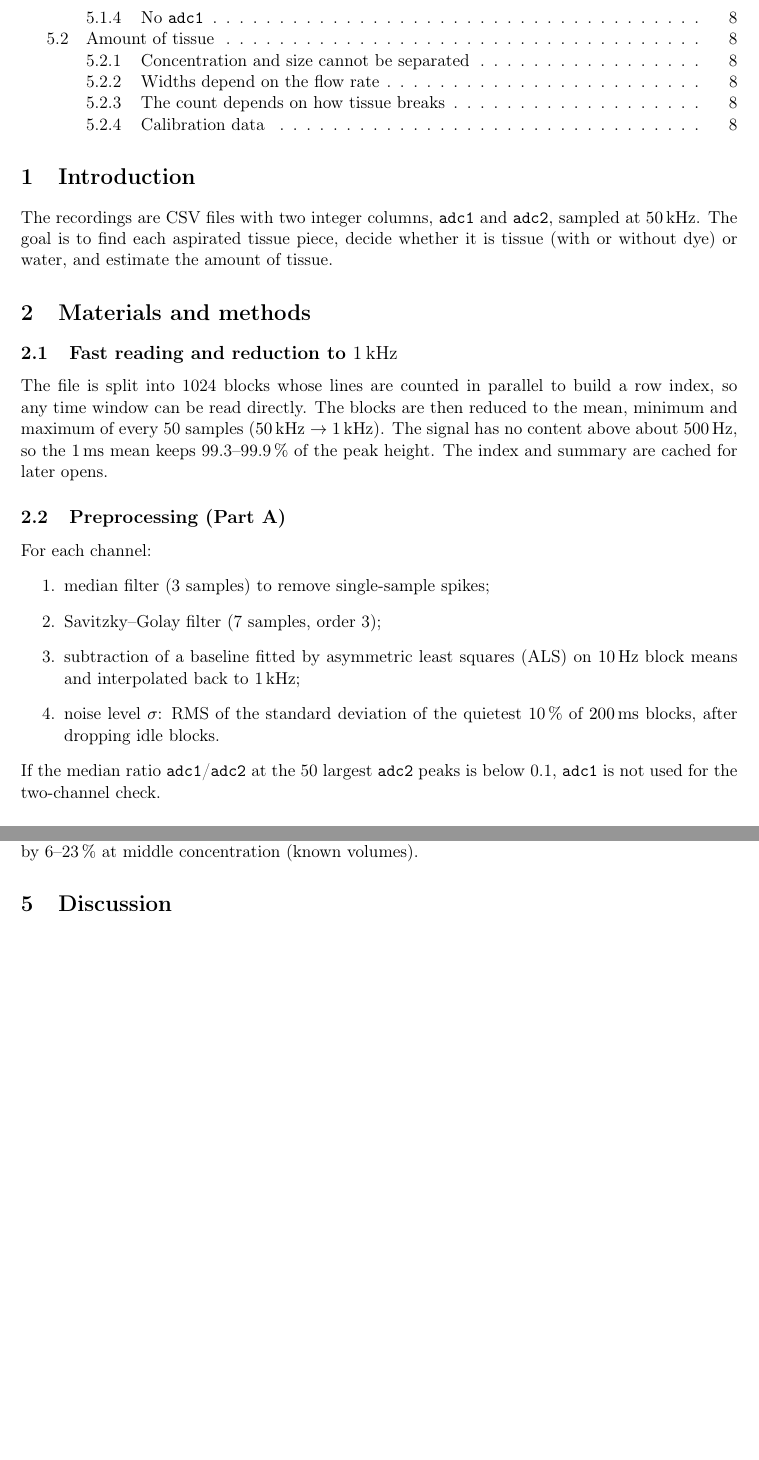
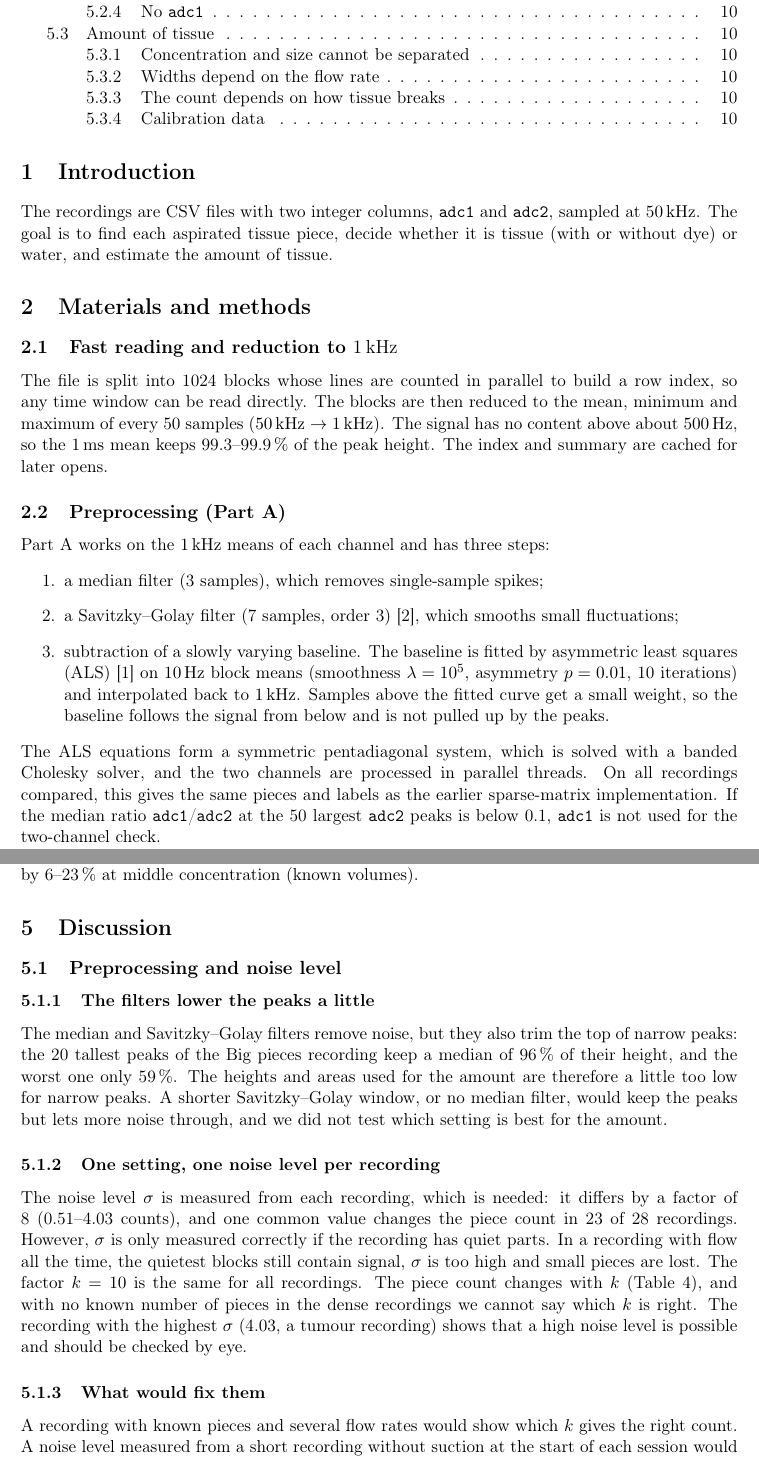
Before and after one commit to nsky-103/IDP2026_group8, a LaTeX paper (report/report.tex, which reads report/sections/methods.tex, report/sections/partA_discussion.tex, report/sections/partA_methods.tex): two parts of pages 2 and 7 of 9 before the commit and two parts of pages 2 and 9 of 11 after it, joined at a grey line, cut so that both start at the same text, the shorter picture padded with empty space. Compiled offline with pdfLaTeX.

Commit message:
report: add Part A methods, results and discussion

```diff
--- a/report/sections/methods.tex
+++ b/report/sections/methods.tex
@@ -7,18 +7,7 @@ maximum of every 50 samples (\SI{50}{\kilo\hertz} $\rightarrow$ \SI{1}{\kilo\her
 The signal has no content above about \SI{500}{\hertz}, so the \SI{1}{\milli\second} mean keeps
 99.3--99.9\,\% of the peak height. The index and summary are cached for later opens.
 
-\subsection{Preprocessing (Part A)}
-For each channel:
-\begin{enumerate}
-  \item median filter (3 samples) to remove single-sample spikes;
-  \item Savitzky--Golay filter (7 samples, order 3);
-  \item subtraction of a baseline fitted by asymmetric least squares (ALS) on \SI{10}{\hertz}
-        block means and interpolated back to \SI{1}{\kilo\hertz};
-  \item noise level $\sigma$: RMS of the standard deviation of the quietest 10\,\% of
-        \SI{200}{\milli\second} blocks, after dropping idle blocks.
-\end{enumerate}
-If the median ratio \texttt{adc1}/\texttt{adc2} at the 50 largest \texttt{adc2} peaks is below
-0.1, \texttt{adc1} is not used for the two-channel check.
+\input{sections/partA_methods}
 
 \input{sections/detection_methods}
 
--- /dev/null
+++ b/report/sections/partA_discussion.tex
@@ -0,0 +1,24 @@
+% Part A. Included from discussion.tex with \input{sections/partA_discussion}.
+\subsection{Preprocessing and noise level}
+\label{sec:partA-discussion}
+\subsubsection{The filters lower the peaks a little}
+The median and Savitzky--Golay filters remove noise, but they also trim the top of narrow
+peaks: the 20 tallest peaks of the Big pieces recording keep a median of 96\,\% of their height,
+and the worst one only 59\,\%. The heights and areas used for the amount are therefore a little
+too low for narrow peaks. A shorter Savitzky--Golay window, or no median filter, would keep the
+peaks but lets more noise through, and we did not test which setting is best for the amount.
+
+\subsubsection{One setting, one noise level per recording}
+The noise level $\sigma$ is measured from each recording, which is needed: it differs by a factor
+of 8 (0.51--4.03 counts), and one common value changes the piece count in 23 of 28 recordings.
+However, $\sigma$ is only measured correctly if the recording has quiet parts. In a
+recording with flow all the time, the quietest blocks still contain signal, $\sigma$ is too high
+and small pieces are lost. The factor $k = 10$ is the same for all recordings. The piece count
+changes with $k$ (Table~\ref{tab:k-sweep}), and with no known number of pieces in the dense
+recordings we cannot say which $k$ is right. The recording with the highest $\sigma$ (4.03, a
+tumour recording) shows that a high noise level is possible and should be checked by eye.
+
+\subsubsection{What would fix them}
+A recording with known pieces and several flow rates would show which $k$ gives the right count.
+A noise level measured from a short recording without suction at the start of each session would
+not depend on quiet blocks inside the suction.
--- /dev/null
+++ b/report/sections/partA_methods.tex
@@ -0,0 +1,18 @@
+% Part A. Included from methods.tex with \input{sections/partA_methods}.
+\subsection{Preprocessing (Part A)}
+Part A works on the \SI{1}{\kilo\hertz} means of each channel and has three steps:
+\begin{enumerate}
+  \item a median filter (3 samples), which removes single-sample spikes;
+  \item a Savitzky--Golay filter (7 samples, order 3)~\cite{savitzky1964}, which smooths small
+        fluctuations;
+  \item subtraction of a slowly varying baseline. The baseline is fitted by asymmetric least
+        squares (ALS)~\cite{eilers2005} on \SI{10}{\hertz} block means (smoothness
+        $\lambda = 10^{5}$, asymmetry $p = 0.01$, 10 iterations) and interpolated back to
+        \SI{1}{\kilo\hertz}. Samples above the fitted curve get a small weight, so the baseline
+        follows the signal from below and is not pulled up by the peaks.
+\end{enumerate}
+The ALS equations form a symmetric pentadiagonal system, which is solved with a banded
+Cholesky solver, and the two channels are processed in parallel threads. On all recordings
+compared, this gives the same pieces and labels as the earlier sparse-matrix implementation.
+If the median ratio \texttt{adc1}/\texttt{adc2} at the 50 largest \texttt{adc2} peaks is below
+0.1, \texttt{adc1} is not used for the two-channel check.
```
Also changed, not shown: report/sections/discussion.tex (+1 -0 lines), report/sections/partA_results.tex (added, +60 -0 lines), report/sections/results.tex (+2 -0 lines), report/figures/partA_sigma_pieces.png (added), report/sections/partA_methods.tex (11 more changed lines).
